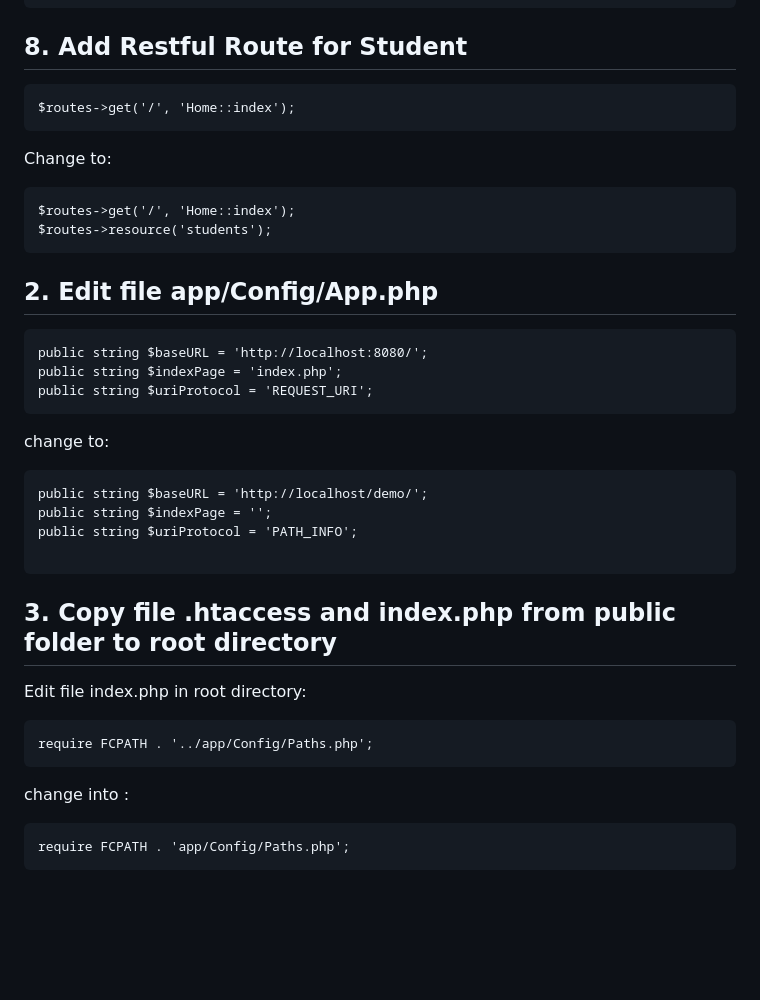
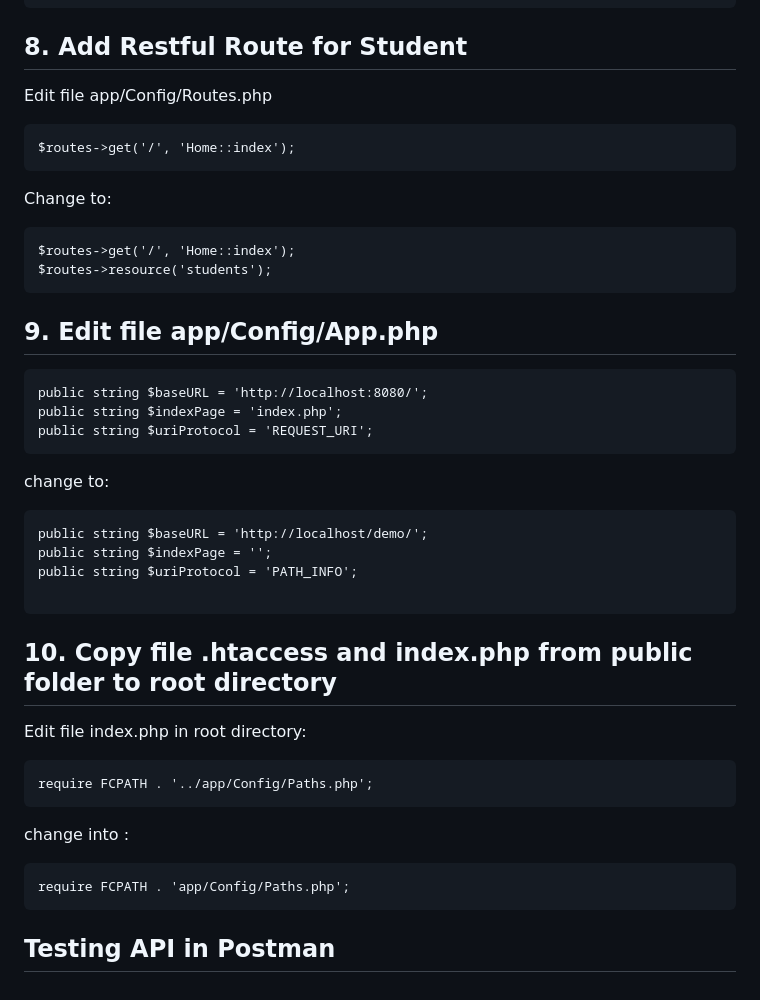
Before and after one commit to freddywicaksono/ci4_restapi, a Markdown page: README.md, the part around the change. Rendered like a GitHub page; blank space fills up the shorter version.

````diff
--- a/README.md
+++ b/README.md
@@ -233,6 +233,7 @@ class Students extends ResourceController
 }
 ```
 ## 8. Add Restful Route for Student
+Edit file app/Config/Routes.php
 ```
 $routes->get('/', 'Home::index');
 ```
@@ -241,7 +242,7 @@ Change to:
 $routes->get('/', 'Home::index');
 $routes->resource('students');
 ```
-## 2. Edit file app/Config/App.php
+## 9. Edit file app/Config/App.php
 ```
 public string $baseURL = 'http://localhost:8080/';
 public string $indexPage = 'index.php';
@@ -254,7 +255,7 @@ public string $indexPage = '';
 public string $uriProtocol = 'PATH_INFO';
 
 ```
-## 3. Copy file .htaccess and index.php from public folder to root directory
+## 10. Copy file .htaccess and index.php from public folder to root directory
 Edit file index.php in root directory:
 ```
 require FCPATH . '../app/Config/Paths.php';
@@ -263,3 +264,4 @@ change into :
 ```
 require FCPATH . 'app/Config/Paths.php';
 ```
+## Testing API in Postman
````
